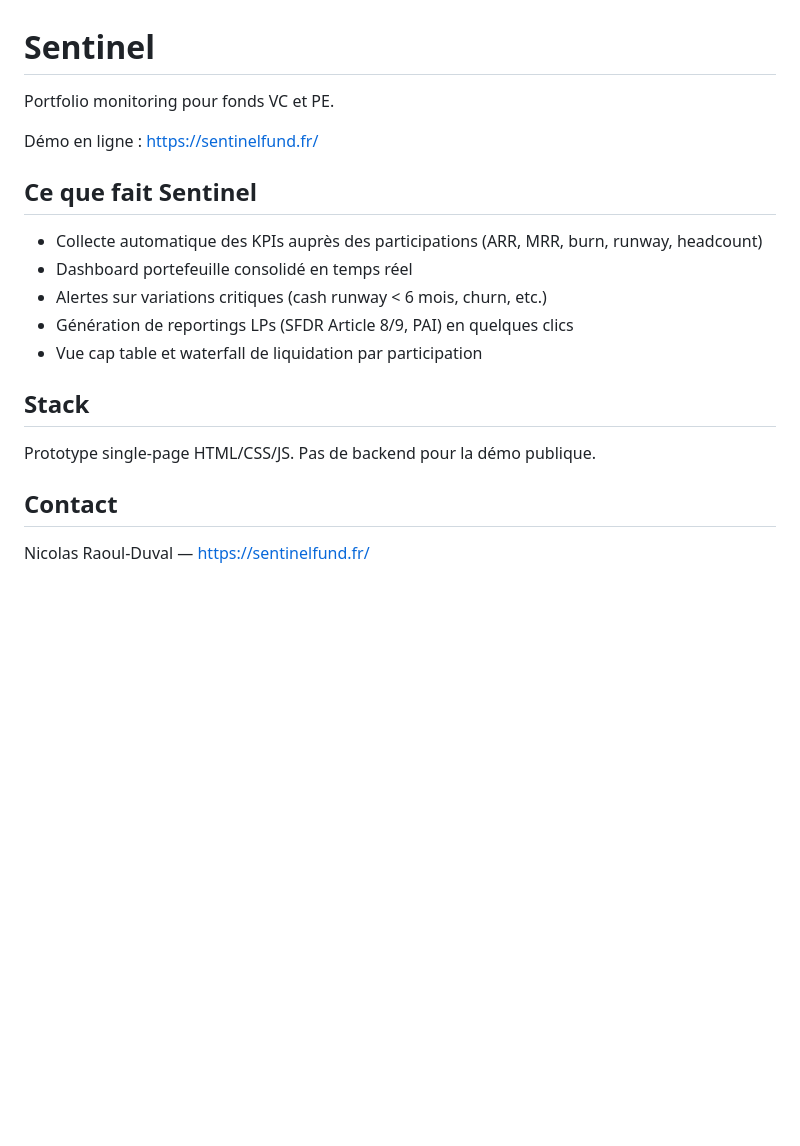
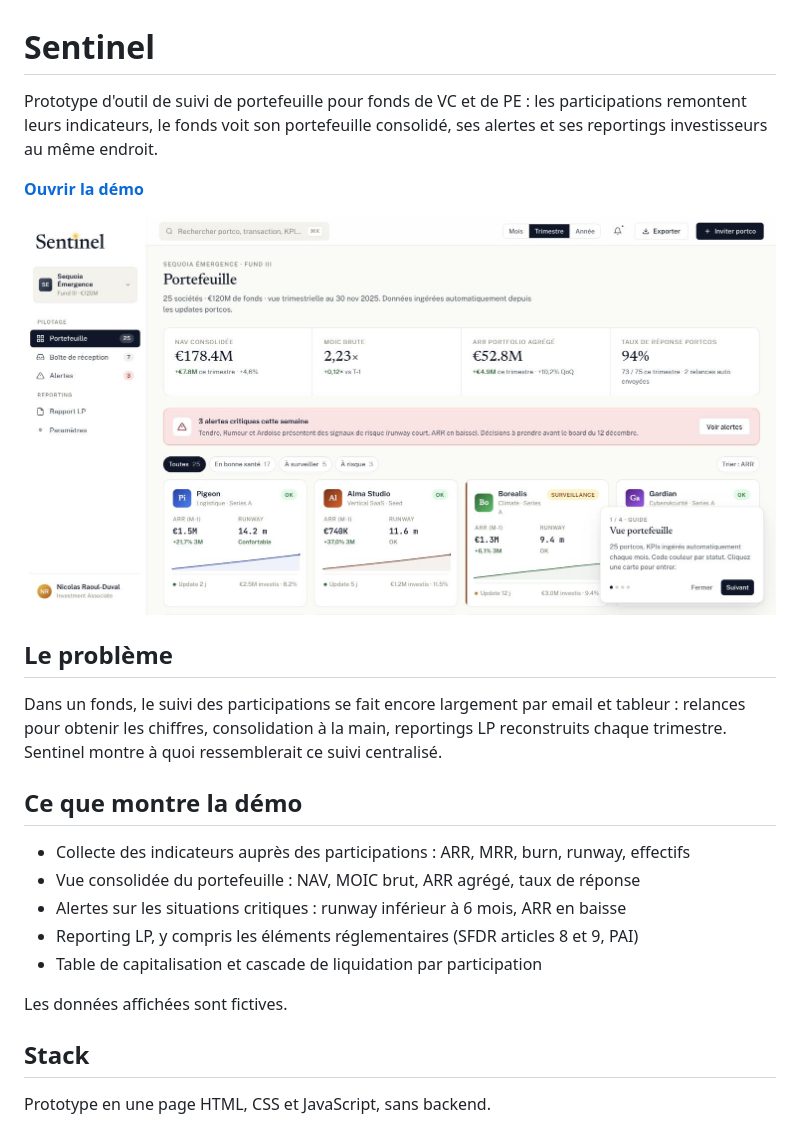
Before and after one commit to nicolasraoulduval-ui/sentinel-site, a Markdown page: README.md, the part around the change. GitHub-like rendering; pictures changed too: apercu.png (added); blank space fills up the shorter version.

Commit message:
README en français avec capture, démo servie par GitHub Pages
Co-Authored-By: Claude Opus 5.5 <noreply@anthropic.com>
Claude-Session: https://claude.ai/code/session_012aNDH7wsin1riaDxJMCZfQ

```diff
--- a/README.md
+++ b/README.md
@@ -1,21 +1,25 @@
 # Sentinel
 
-Portfolio monitoring pour fonds VC et PE.
+Prototype d'outil de suivi de portefeuille pour fonds de VC et de PE : les participations remontent leurs indicateurs, le fonds voit son portefeuille consolidé, ses alertes et ses reportings investisseurs au même endroit.
 
-Démo en ligne : https://sentinelfund.fr/
+**[Ouvrir la démo](https://nicolasraoulduval-ui.github.io/sentinel-site/)**
 
-## Ce que fait Sentinel
+![Vue portefeuille](apercu.png)
 
-- Collecte automatique des KPIs auprès des participations (ARR, MRR, burn, runway, headcount)
-- Dashboard portefeuille consolidé en temps réel
-- Alertes sur variations critiques (cash runway < 6 mois, churn, etc.)
-- Génération de reportings LPs (SFDR Article 8/9, PAI) en quelques clics
-- Vue cap table et waterfall de liquidation par participation
+## Le problème
+
+Dans un fonds, le suivi des participations se fait encore largement par email et tableur : relances pour obtenir les chiffres, consolidation à la main, reportings LP reconstruits chaque trimestre. Sentinel montre à quoi ressemblerait ce suivi centralisé.
+
+## Ce que montre la démo
+
+- Collecte des indicateurs auprès des participations : ARR, MRR, burn, runway, effectifs
+- Vue consolidée du portefeuille : NAV, MOIC brut, ARR agrégé, taux de réponse
+- Alertes sur les situations critiques : runway inférieur à 6 mois, ARR en baisse
+- Reporting LP, y compris les éléments réglementaires (SFDR articles 8 et 9, PAI)
+- Table de capitalisation et cascade de liquidation par participation
+
+Les données affichées sont fictives.
 
 ## Stack
 
-Prototype single-page HTML/CSS/JS. Pas de backend pour la démo publique.
-
-## Contact
-
-Nicolas Raoul-Duval — https://sentinelfund.fr/
+Prototype en une page HTML, CSS et JavaScript, sans backend.
```
